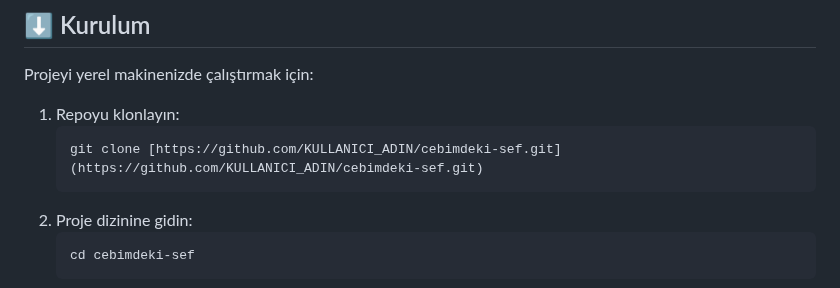
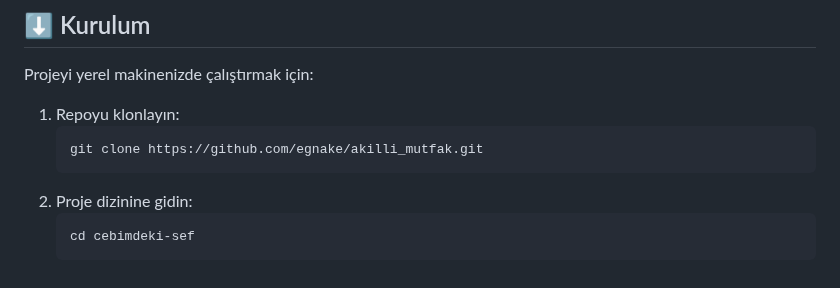
Before and after one commit to ProfileNAIM/akilli_mutfak, a Markdown page: README.md, the part around the change. GitHub-like rendering.

````diff
--- a/README.md
+++ b/README.md
@@ -47,7 +47,7 @@ Projeyi yerel makinenizde çalıştırmak için:
 
 1.  Repoyu klonlayın:
     ```bash
-    git clone [https://github.com/KULLANICI_ADIN/cebimdeki-sef.git](https://github.com/KULLANICI_ADIN/cebimdeki-sef.git)
+    git clone https://github.com/egnake/akilli_mutfak.git
     ```
 2.  Proje dizinine gidin:
     ```bash
````
